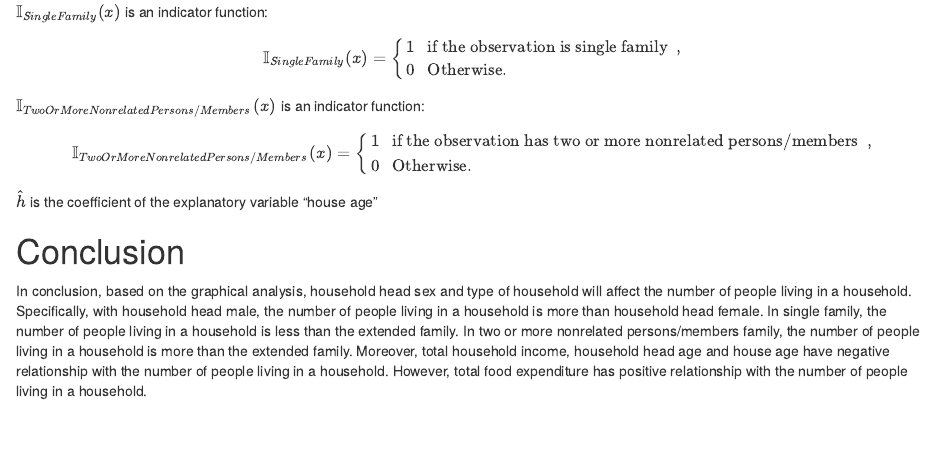
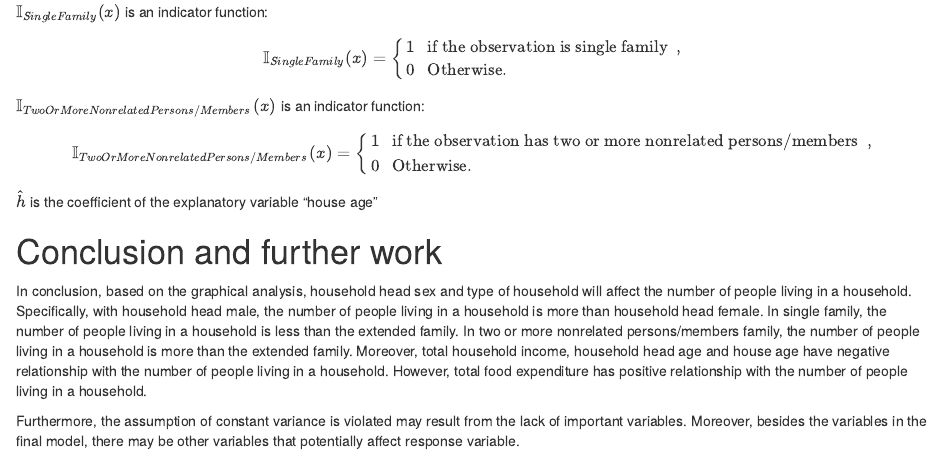
Before and after one commit to LoveFishoO/DAS2021-Group-5, an R Markdown document (Group_5_Analysis.Rmd): the page in a window 1100 px wide, from 4120 px down. Rendered offline with R 4.5, knitr and Pandoc, with nearby package versions; some code elsewhere in the file could not run offline.

Commit message:
Update Group_5_Analysis.Rmd

```diff
--- a/Group_5_Analysis.Rmd
+++ b/Group_5_Analysis.Rmd
@@ -398,5 +398,7 @@ $$\mathbb{I}_{Two Or More Nonrelated Persons/Members }(x)=\left\{
 $\hat h$ is the coefficient of the explanatory variable "house age"
 
 
-# Conclusion {#sec:Con}
+# Conclusion and further work {#sec:Con}
 In conclusion, based on the graphical analysis, household head sex and type of household will affect the number of people living in a household. Specifically, with household head male, the number of people living in a household is more than household head female. In single family, the number of people living in a household is less than the extended family. In two or more nonrelated persons/members family, the number of people living in a household is more than the extended family. Moreover, total household income, household head age and house age have negative relationship with the number of people living in a household. However, total food expenditure has positive relationship with the number of people living in a household.
+
+Furthermore, the assumption of constant variance is violated may result from the lack of important variables. Moreover, besides the variables in the final model, there may be other variables that potentially affect response variable.
```
